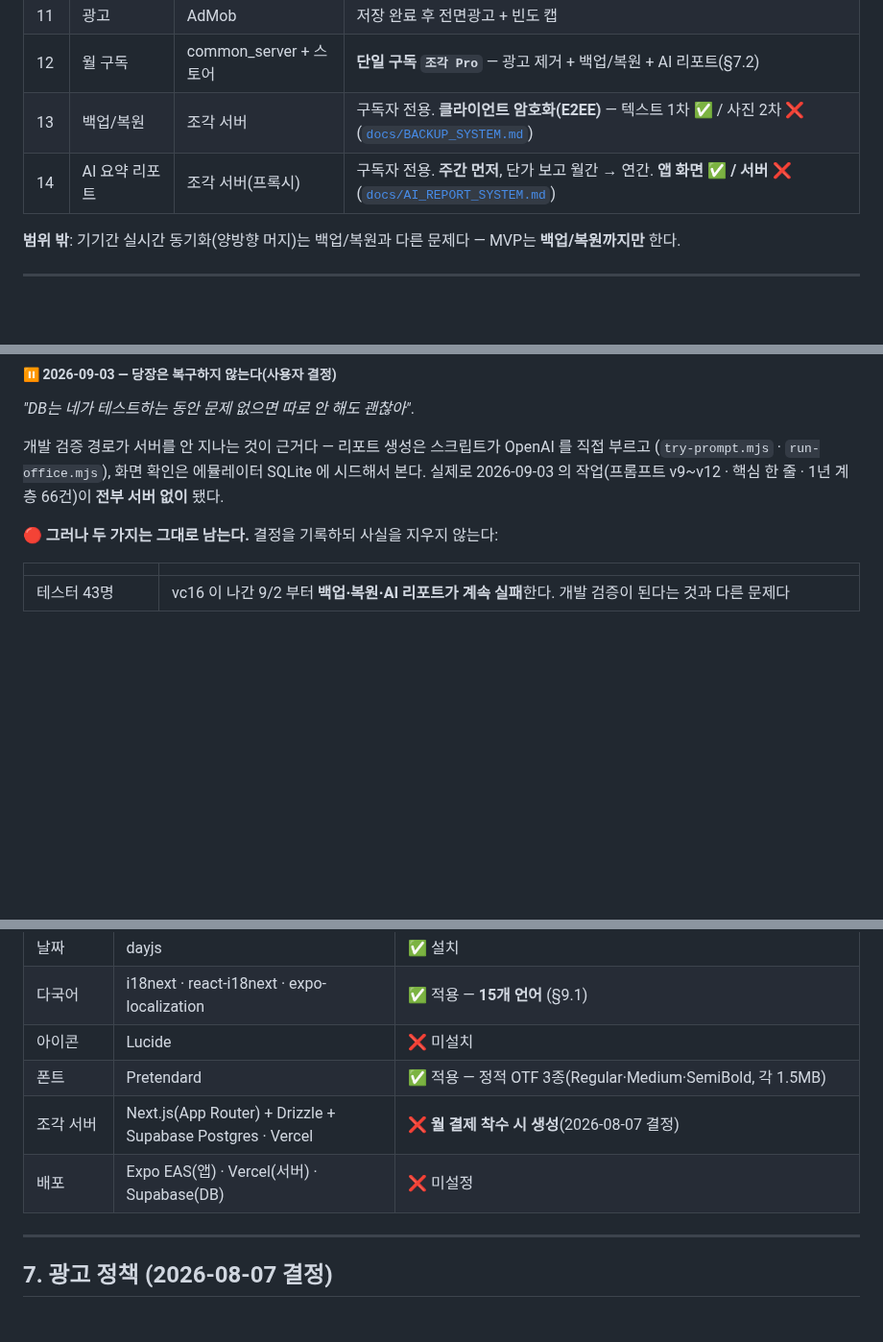
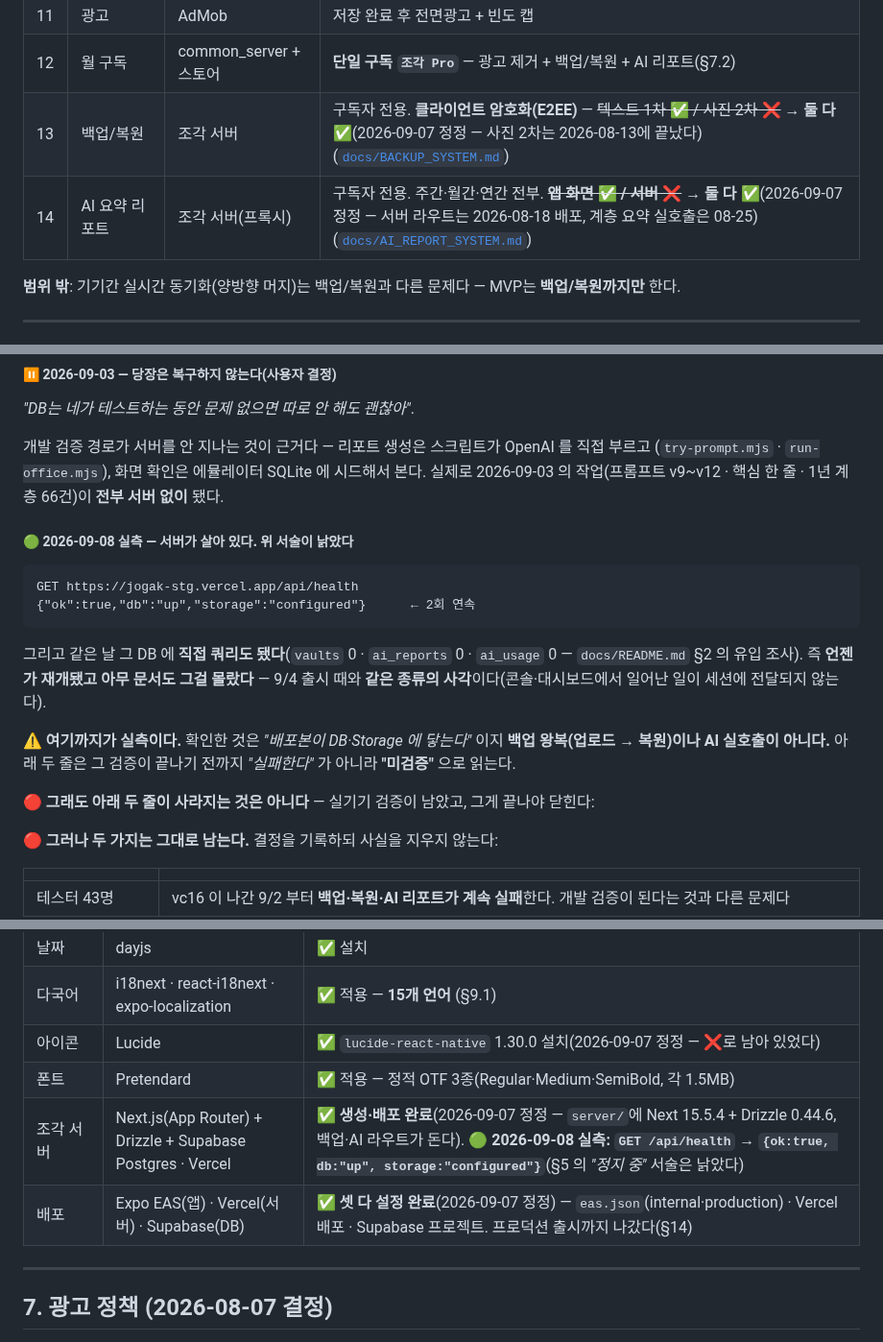
Before and after one commit to sonwheesung/diary, a Markdown page: CLAUDE.md, 3 parts joined by grey strips. Shown at 96% size. Rendered like a GitHub page; blank space fills up the shorter version.

Commit message:
260908 :: [문서] 정합 검사 — 끝난 일 8건이 ❌로 남아 있었고 서버는 살아 있었다
doc-consistency ⑥(끝난 일이 남은 일로) · ②(문서↔문서 모순) 전수.

🟢 가장 큰 것: 조각 서버가 살아 있다.
  GET /api/health → {ok:true, db:"up", storage:"configured"} 2회.
  문서 전체가 "jogak-stg 가 8/28부터 정지라 백업·AI 가 실패한다"고 적고 있었는데
  같은 날 그 DB 에 직접 쿼리도 됐다(vaults 0 등 유입 조사). 언젠가 재개됐고
  아무 문서도 몰랐다 — 9/4 출시와 같은 종류의 사각이다.
  ⚠ 확인한 것은 "배포본이 DB·Storage 에 닿는다"까지다. 백업 왕복·AI 실호출은 여전히 미검증.

❌ 로 남아 있던 끝난 일 (CLAUDE.md):
  §3  백업 사진 2차 ❌ → 8/13 완료 · AI 서버 ❌ → 8/18 배포
  §6  react-native-purchases ❌ → 10.7.0 설치(실결제까지 확인)
      Lucide ❌ → lucide-react-native 1.30.0 설치
      조각 서버 ❌ → server/ 에 Next 15.5.4 + Drizzle 0.44.6
      배포 EAS·Vercel·Supabase ❌ 미설정 → 셋 다 설정 · 프로덕션 출시까지
  §7.2 구독 다이어그램의 백업/AI "(미구현)" → 구현됨

  ⚠ 진짜 미설치는 그대로 뒀다: TanStack Query · React Hook Form + Zod · Reanimated + Moti

scan:doc-refs 29건은 전부 기지 8유형(늘어난 2건은 새 공용 문서 인용).
메모리 jogak-launched 갱신(143개국·12개 언어·RC_SANDBOX_GRANT 해당 없음).

검증: check:doc-counts ok · typecheck 통과. 코드 변경 없음

Co-Authored-By: Claude Opus 5 (1M context) <noreply@anthropic.com>
Claude-Session: https://claude.ai/code/session_01SLBcVSKebNzJLnPNeWG5eY

````diff
--- a/CLAUDE.md
+++ b/CLAUDE.md
@@ -51,8 +51,8 @@ AI 리포트는 앱이 로컬 평문을 서버 프록시로 흘려보내 만들
 | 10 | 구글 로그인 | common_server | **선택적** — 안 해도 일기는 쓴다 |
 | 11 | 광고 | AdMob | 저장 완료 후 전면광고 + 빈도 캡 |
 | 12 | 월 구독 | common_server + 스토어 | **단일 구독 `조각 Pro`** — 광고 제거 + 백업/복원 + AI 리포트(§7.2) |
-| 13 | 백업/복원 | 조각 서버 | 구독자 전용. **클라이언트 암호화(E2EE)** — 텍스트 1차 ✅ / 사진 2차 ❌ ([`docs/BACKUP_SYSTEM.md`](./docs/BACKUP_SYSTEM.md)) |
-| 14 | AI 요약 리포트 | 조각 서버(프록시) | 구독자 전용. **주간 먼저**, 단가 보고 월간 → 연간. **앱 화면 ✅ / 서버 ❌** ([`docs/AI_REPORT_SYSTEM.md`](./docs/AI_REPORT_SYSTEM.md)) |
+| 13 | 백업/복원 | 조각 서버 | 구독자 전용. **클라이언트 암호화(E2EE)** — ~~텍스트 1차 ✅ / 사진 2차 ❌~~ → **둘 다 ✅**(2026-09-07 정정 — 사진 2차는 2026-08-13에 끝났다) ([`docs/BACKUP_SYSTEM.md`](./docs/BACKUP_SYSTEM.md)) |
+| 14 | AI 요약 리포트 | 조각 서버(프록시) | 구독자 전용. 주간·월간·연간 전부. ~~**앱 화면 ✅ / 서버 ❌**~~ → **둘 다 ✅**(2026-09-07 정정 — 서버 라우트는 2026-08-18 배포, 계층 요약 실호출은 08-25) ([`docs/AI_REPORT_SYSTEM.md`](./docs/AI_REPORT_SYSTEM.md)) |
 
 **범위 밖**: 기기간 실시간 동기화(양방향 머지)는 백업/복원과 다른 문제다 — MVP는 **백업/복원까지만** 한다.
 
@@ -191,6 +191,23 @@ Delvewarden 운영 DB에 무료 슬롯을 내주려고 사용자 지시로 정
 (`try-prompt.mjs` · `run-office.mjs`), 화면 확인은 에뮬레이터 SQLite 에 시드해서 본다.
 실제로 2026-09-03 의 작업(프롬프트 v9~v12 · 핵심 한 줄 · 1년 계층 66건)이 **전부 서버 없이** 됐다.
 
+##### 🟢 2026-09-08 실측 — **서버가 살아 있다. 위 서술이 낡았다**
+
+```
+GET https://jogak-stg.vercel.app/api/health
+{"ok":true,"db":"up","storage":"configured"}      ← 2회 연속
+```
+
+그리고 같은 날 그 DB 에 **직접 쿼리도 됐다**(`vaults` 0 · `ai_reports` 0 · `ai_usage` 0 —
+`docs/README.md` §2 의 유입 조사). 즉 **언젠가 재개됐고 아무 문서도 그걸 몰랐다** —
+9/4 출시 때와 **같은 종류의 사각**이다(콘솔·대시보드에서 일어난 일이 세션에 전달되지 않는다).
+
+⚠ **여기까지가 실측이다.** 확인한 것은 *"배포본이 DB·Storage 에 닿는다"* 이지
+**백업 왕복(업로드 → 복원)이나 AI 실호출이 아니다.** 아래 두 줄은 그 검증이 끝나기 전까지
+*"실패한다"* 가 아니라 **"미검증"** 으로 읽는다.
+
+🔴 **그래도 아래 두 줄이 사라지는 것은 아니다** — 실기기 검증이 남았고, 그게 끝나야 닫힌다:
+
 🔴 **그러나 두 가지는 그대로 남는다.** 결정을 기록하되 사실을 지우지 않는다:
 
 | | |
@@ -304,10 +321,10 @@ AI 리포트: 앱(로컬 평문) ─────────▶ 조각 서버(
 | 애니메이션 | Reanimated + Moti | ❌ 미설치 — SDK 54는 Reanimated 4 + worklets 설정 동반 |
 | 날짜 | dayjs | ✅ 설치 |
 | 다국어 | i18next · react-i18next · expo-localization | ✅ 적용 — **15개 언어** (§9.1) |
-| 아이콘 | Lucide | ❌ 미설치 |
+| 아이콘 | Lucide | ✅ `lucide-react-native` 1.30.0 설치(2026-09-07 정정 — ❌로 남아 있었다) |
 | 폰트 | Pretendard | ✅ 적용 — 정적 OTF 3종(Regular·Medium·SemiBold, 각 1.5MB) |
-| 조각 서버 | Next.js(App Router) + Drizzle + Supabase Postgres · Vercel | ❌ **월 결제 착수 시 생성**(2026-08-07 결정) |
-| 배포 | Expo EAS(앱) · Vercel(서버) · Supabase(DB) | ❌ 미설정 |
+| 조각 서버 | Next.js(App Router) + Drizzle + Supabase Postgres · Vercel | ✅ **생성·배포 완료**(2026-09-07 정정 — `server/`에 Next 15.5.4 + Drizzle 0.44.6, 백업·AI 라우트가 돈다). 🟢 **2026-09-08 실측: `GET /api/health` → `{ok:true, db:"up", storage:"configured"}`**(§5 의 *"정지 중"* 서술은 낡았다) |
+| 배포 | Expo EAS(앱) · Vercel(서버) · Supabase(DB) | ✅ **셋 다 설정 완료**(2026-09-07 정정) — `eas.json`(internal·production) · Vercel 배포 · Supabase 프로젝트. 프로덕션 출시까지 나갔다(§14) |
 
 ---
 
````
Also changed, not shown: other parts of CLAUDE.md (+3 -3 lines), docs/README.md (+1 -1 lines).
